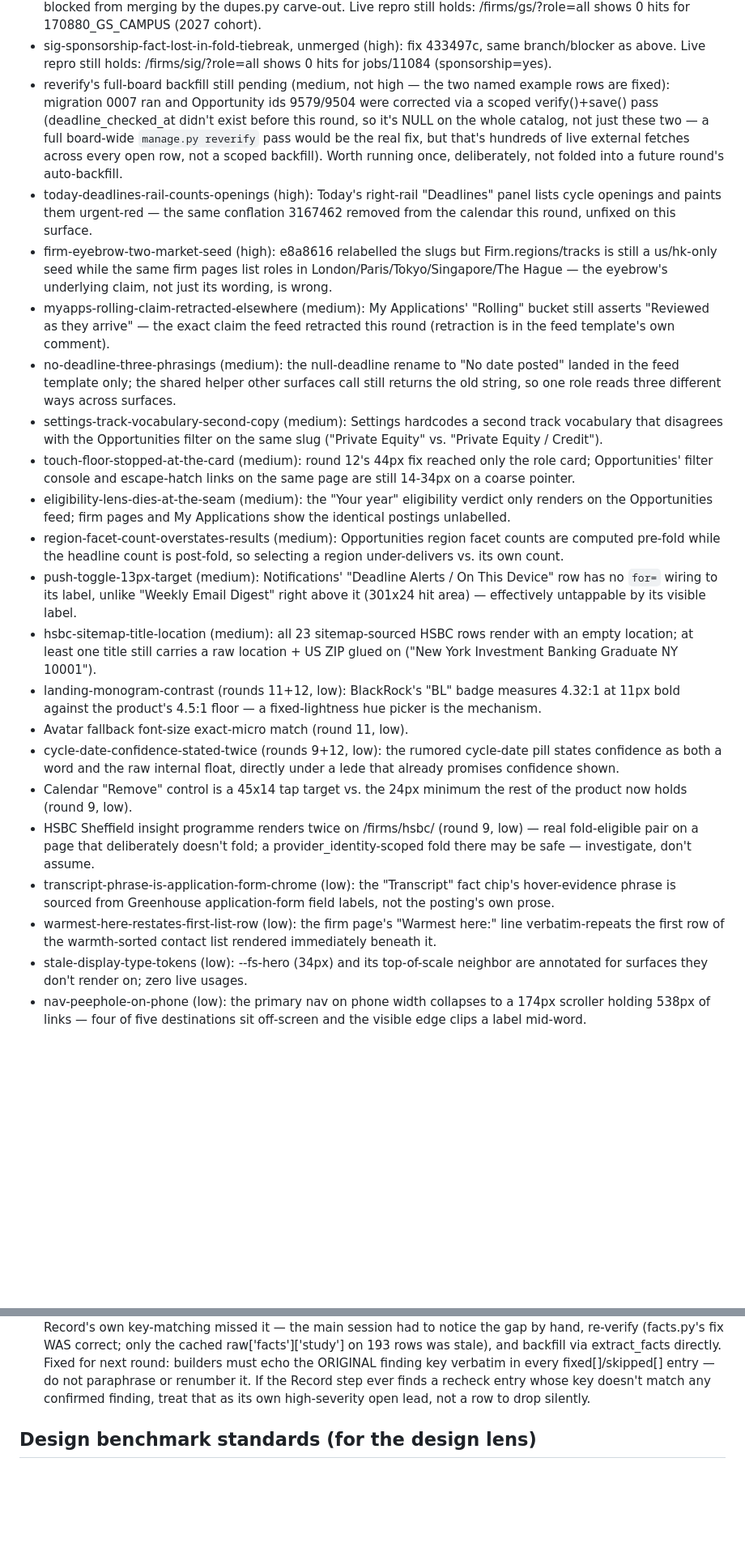
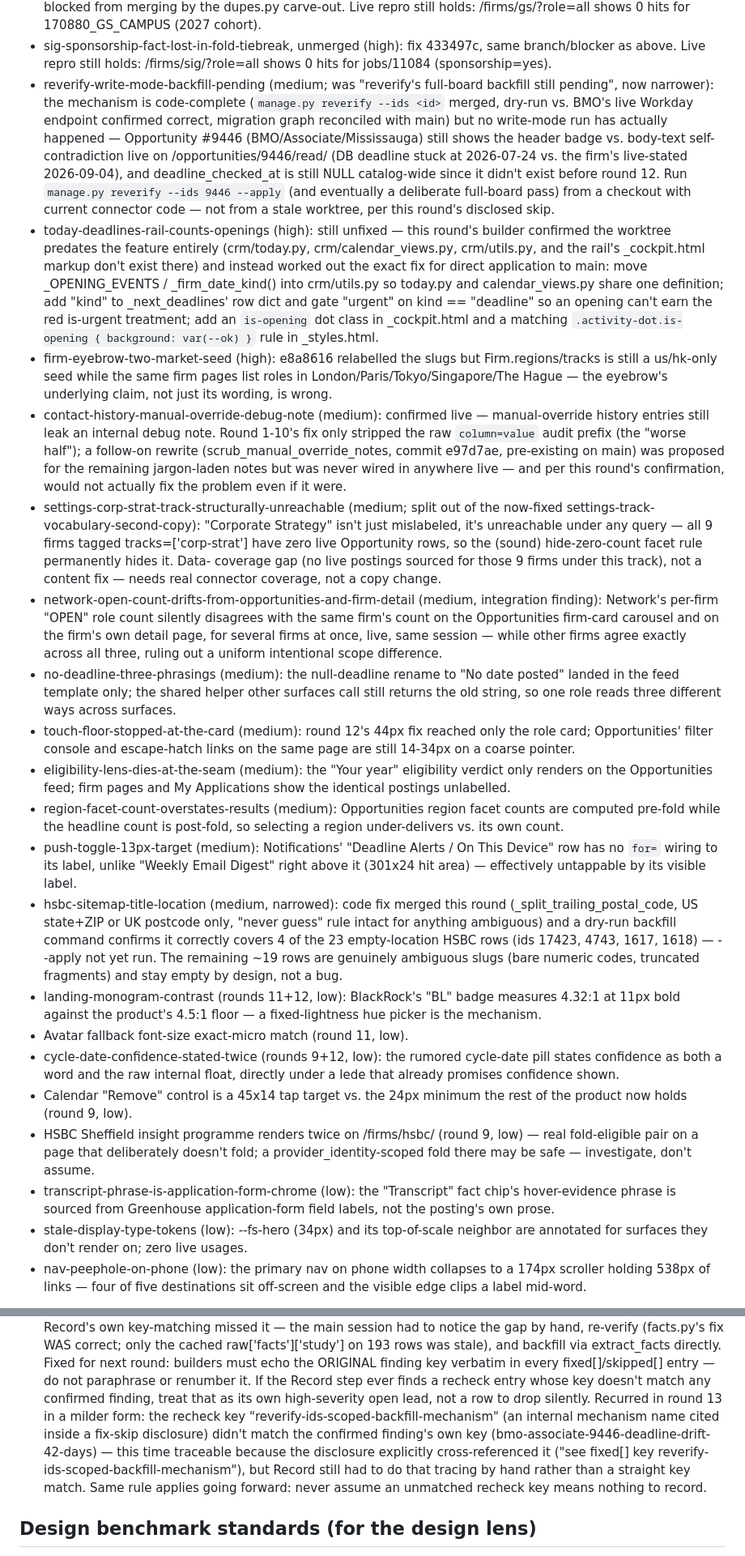
Before and after one commit to JimmyZhu7/coverage, a Markdown page: .claude/gauntlet/STATE.md, 2 parts joined by grey strips. Shown at 81% size. Rendered like a GitHub page; blank space fills up the shorter version.

Commit message:
Gauntlet round 13: record state

```diff
--- a/.claude/gauntlet/STATE.md
+++ b/.claude/gauntlet/STATE.md
@@ -165,34 +197,60 @@ on Today's rail). Design: feed card's three per-card controls reach the
 - sig-sponsorship-fact-lost-in-fold-tiebreak, unmerged (high): fix
   433497c, same branch/blocker as above. Live repro still holds:
   /firms/sig/?role=all shows 0 hits for jobs/11084 (sponsorship=yes).
-- reverify's full-board backfill still pending (medium, not high — the
-  two named example rows are fixed): migration 0007 ran and
-  Opportunity ids 9579/9504 were corrected via a scoped verify()+save()
-  pass (deadline_checked_at didn't exist before this round, so it's
-  NULL on the whole catalog, not just these two — a full board-wide
-  `manage.py reverify` pass would be the real fix, but that's hundreds
-  of live external fetches across every open row, not a scoped
-  backfill). Worth running once, deliberately, not folded into a
-  future round's auto-backfill.
-- today-deadlines-rail-counts-openings (high): Today's right-rail
-  "Deadlines" panel lists cycle openings and paints them urgent-red — the
-  same conflation 3167462 removed from the calendar this round, unfixed
-  on this surface.
+- reverify-write-mode-backfill-pending (medium; was "reverify's
+  full-board backfill still pending", now narrower): the mechanism is
+  code-complete (`manage.py reverify --ids <id>` merged, dry-run vs.
+  BMO's live Workday endpoint confirmed correct, migration graph
+  reconciled with main) but no write-mode run has actually happened —
+  Opportunity #9446 (BMO/Associate/Mississauga) still shows the header
+  badge vs. body-text self-contradiction live on
+  /opportunities/9446/read/ (DB deadline stuck at 2026-07-24 vs. the
+  firm's live-stated 2026-09-04), and deadline_checked_at is still NULL
+  catalog-wide since it didn't exist before round 12. Run
+  `manage.py reverify --ids 9446 --apply` (and eventually a deliberate
+  full-board pass) from a checkout with current connector code — not
+  from a stale worktree, per this round's disclosed skip.
+- today-deadlines-rail-counts-openings (high): still unfixed — this
+  round's builder confirmed the worktree predates the feature entirely
+  (crm/today.py, crm/calendar_views.py, crm/utils.py, and the rail's
+  _cockpit.html markup don't exist there) and instead worked out the
+  exact fix for direct application to main: move _OPENING_EVENTS /
+  _firm_date_kind() into crm/utils.py so today.py and calendar_views.py
+  share one definition; add "kind" to _next_deadlines' row dict and gate
+  "urgent" on kind == "deadline" so an opening can't earn the red
+  is-urgent treatment; add an `is-opening` dot class in _cockpit.html and
+  a matching `.activity-dot.is-opening { background: var(--ok) }` rule in
+  _styles.html.
 - firm-eyebrow-two-market-seed (high): e8a8616 relabelled the slugs but
   Firm.regions/tracks is still a us/hk-only seed while the same firm
   pages list roles in London/Paris/Tokyo/Singapore/The Hague — the
   eyebrow's underlying claim, not just its wording, is wrong.
-- myapps-rolling-claim-retracted-elsewhere (medium): My Applications'
-  "Rolling" bucket still asserts "Reviewed as they arrive" — the exact
-  claim the feed retracted this round (retraction is in the feed
-  template's own comment).
+- contact-history-manual-override-debug-note (medium): confirmed live —
+  manual-override history entries still leak an internal debug note.
+  Round 1-10's fix only stripped the raw `column=value` audit prefix
+  (the "worse half"); a follow-on rewrite (scrub_manual_override_notes,
+  commit e97d7ae, pre-existing on main) was proposed for the remaining
+  jargon-laden notes but was never wired in anywhere live — and per this
+  round's confirmation, would not actually fix the problem even if it
+  were.
+- settings-corp-strat-track-structurally-unreachable (medium; split out
+  of the now-fixed settings-track-vocabulary-second-copy): "Corporate
+  Strategy" isn't just mislabeled, it's unreachable under any query — all
+  9 firms tagged tracks=['corp-strat'] have zero live Opportunity rows,
+  so the (sound) hide-zero-count facet rule permanently hides it. Data-
+  coverage gap (no live postings sourced for those 9 firms under this
+  track), not a content fix — needs real connector coverage, not a copy
+  change.
+- network-open-count-drifts-from-opportunities-and-firm-detail (medium,
+  integration finding): Network's per-firm "OPEN" role count silently
+  disagrees with the same firm's count on the Opportunities firm-card
+  carousel and on the firm's own detail page, for several firms at once,
+  live, same session — while other firms agree exactly across all three,
+  ruling out a uniform intentional scope difference.
 - no-deadline-three-phrasings (medium): the null-deadline rename to
   "No date posted" landed in the feed template only; the shared helper
   other surfaces call still returns the old string, so one role reads
   three different ways across surfaces.
-- settings-track-vocabulary-second-copy (medium): Settings hardcodes a
-  second track vocabulary that disagrees with the Opportunities filter on
-  the same slug ("Private Equity" vs. "Private Equity / Credit").
 - touch-floor-stopped-at-the-card (medium): round 12's 44px fix reached
   only the role card; Opportunities' filter console and escape-hatch
   links on the same page are still 14-34px on a coarse pointer.
@@ -206,10 +264,13 @@ on Today's rail). Design: feed card's three per-card controls reach the
   This Device" row has no `for=` wiring to its label, unlike "Weekly
   Email Digest" right above it (301x24 hit area) — effectively untappable
   by its visible label.
-- hsbc-sitemap-title-location (medium): all 23 sitemap-sourced HSBC rows
-  render with an empty location; at least one title still carries a raw
-  location + US ZIP glued on ("New York Investment Banking Graduate NY
-  10001").
+- hsbc-sitemap-title-location (medium, narrowed): code fix merged this
+  round (_split_trailing_postal_code, US state+ZIP or UK postcode only,
+  "never guess" rule intact for anything ambiguous) and a dry-run backfill
+  command confirms it correctly covers 4 of the 23 empty-location HSBC
+  rows (ids 17423, 4743, 1617, 1618) — --apply not yet run. The remaining
+  ~19 rows are genuinely ambiguous slugs (bare numeric codes, truncated
+  fragments) and stay empty by design, not a bug.
 - landing-monogram-contrast (rounds 11+12, low): BlackRock's "BL" badge
   measures 4.32:1 at 11px bold against the product's 4.5:1 floor — a
   fixed-lightness hue picker is the mechanism.
@@ -226,9 +287,6 @@ on Today's rail). Design: feed card's three per-card controls reach the
 - transcript-phrase-is-application-form-chrome (low): the "Transcript"
   fact chip's hover-evidence phrase is sourced from Greenhouse
   application-form field labels, not the posting's own prose.
-- warmest-here-restates-first-list-row (low): the firm page's "Warmest
-  here:" line verbatim-repeats the first row of the warmth-sorted contact
-  list rendered immediately beneath it.
 - stale-display-type-tokens (low): --fs-hero (34px) and its top-of-scale
   neighbor are annotated for surfaces they don't render on; zero live
   usages.
@@ -262,6 +320,15 @@ on Today's rail). Design: feed card's three per-card controls reach the
   not paraphrase or renumber it. If the Record step ever finds a
   recheck entry whose key doesn't match any confirmed finding, treat
   that as its own high-severity open lead, not a row to drop silently.
+  Recurred in round 13 in a milder form: the recheck key
+  "reverify-ids-scoped-backfill-mechanism" (an internal mechanism name
+  cited inside a fix-skip disclosure) didn't match the confirmed
+  finding's own key (bmo-associate-9446-deadline-drift-42-days) — this
+  time traceable because the disclosure explicitly cross-referenced it
+  ("see fixed[] key reverify-ids-scoped-backfill-mechanism"), but Record
+  still had to do that tracing by hand rather than a straight key match.
+  Same rule applies going forward: never assume an unmatched recheck key
+  means nothing to record.
 
 ## Design benchmark standards (for the design lens)
 
```
Also changed, not shown: other parts of .claude/gauntlet/STATE.md (+38 -6 lines).
